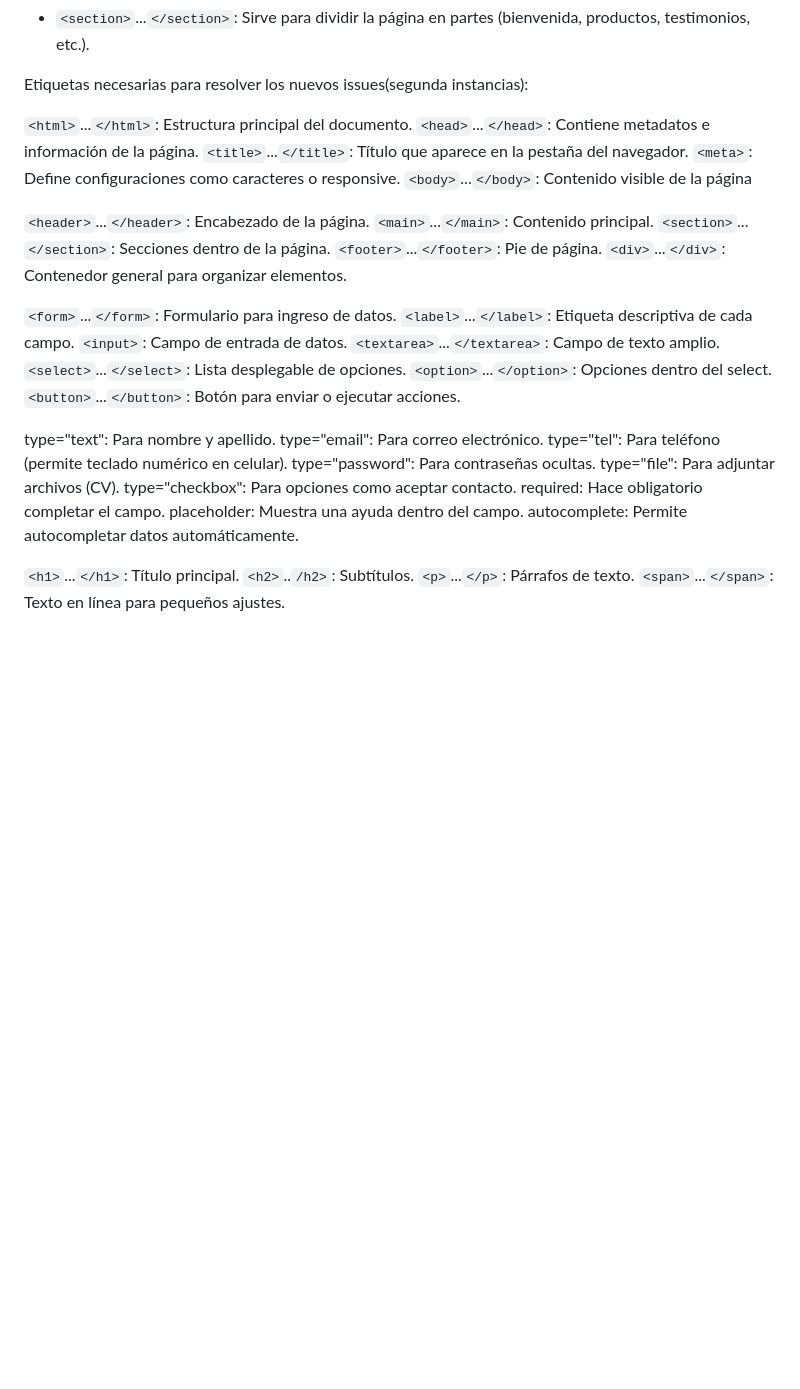
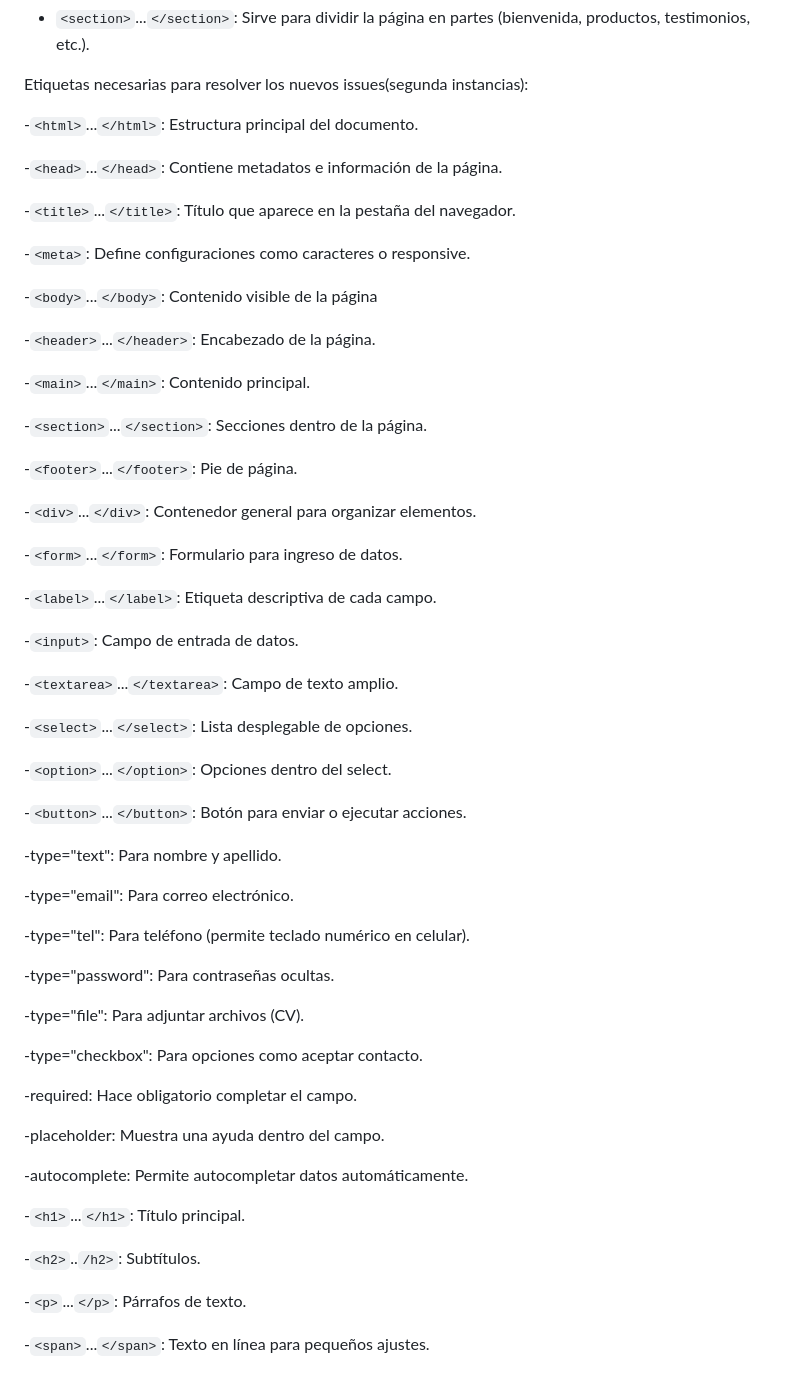
Before and after one commit to zNotJC/Programacion-Full-Stack, a Markdown page: etiquetas.md, the part around the change. Drawn GitHub-style; blank space fills up the shorter version.

Commit message:
Update etiquetas.md
Se actualizaron las etiquetas necesarias para resolver los nuevos issues(segunda instancias)

```diff
--- a/etiquetas.md
+++ b/etiquetas.md
@@ -60,37 +60,66 @@ alt: descripción (importante)
 
 Etiquetas necesarias para resolver los nuevos issues(segunda instancias):
 
-`<html>`...`</html>`: Estructura principal del documento.
-`<head>`...`</head>`: Contiene metadatos e información de la página.
-`<title>`...`</title>`: Título que aparece en la pestaña del navegador.
-`<meta>`: Define configuraciones como caracteres o responsive.
-`<body>`...`</body>`: Contenido visible de la página
+-`<html>`...`</html>`: Estructura principal del documento.
 
-`<header>`...`</header>`: Encabezado de la página.
-`<main>`...`</main>`: Contenido principal.
-`<section>`...`</section>`: Secciones dentro de la página.
-`<footer>`...`</footer>`: Pie de página.
-`<div>`...`</div>`: Contenedor general para organizar elementos.
+-`<head>`...`</head>`: Contiene metadatos e información de la página.
 
-`<form>`...`</form>`: Formulario para ingreso de datos.
-`<label>`...`</label>`: Etiqueta descriptiva de cada campo.
-`<input>`: Campo de entrada de datos.
-`<textarea>`...`</textarea>`: Campo de texto amplio.
-`<select>`...`</select>`: Lista desplegable de opciones.
-`<option>`...`</option>`: Opciones dentro del select.
-`<button>`...`</button>`: Botón para enviar o ejecutar acciones.
+-`<title>`...`</title>`: Título que aparece en la pestaña del navegador.
 
-type="text": Para nombre y apellido.
-type="email": Para correo electrónico.
-type="tel": Para teléfono (permite teclado numérico en celular).
-type="password": Para contraseñas ocultas.
-type="file": Para adjuntar archivos (CV).
-type="checkbox": Para opciones como aceptar contacto.
-required: Hace obligatorio completar el campo.
-placeholder: Muestra una ayuda dentro del campo.
-autocomplete: Permite autocompletar datos automáticamente.
+-`<meta>`: Define configuraciones como caracteres o responsive.
 
-`<h1>`...`</h1>`: Título principal.
-`<h2>`..`/h2>`: Subtítulos.
-`<p>`...`</p>`: Párrafos de texto.
-`<span>`...`</span>`: Texto en línea para pequeños ajustes.
+-`<body>`...`</body>`: Contenido visible de la página
+
+
+-`<header>`...`</header>`: Encabezado de la página.
+
+-`<main>`...`</main>`: Contenido principal.
+
+-`<section>`...`</section>`: Secciones dentro de la página.
+
+-`<footer>`...`</footer>`: Pie de página.
+
+-`<div>`...`</div>`: Contenedor general para organizar elementos.
+
+
+-`<form>`...`</form>`: Formulario para ingreso de datos.
+
+-`<label>`...`</label>`: Etiqueta descriptiva de cada campo.
+
+-`<input>`: Campo de entrada de datos.
+
+-`<textarea>`...`</textarea>`: Campo de texto amplio.
+
+-`<select>`...`</select>`: Lista desplegable de opciones.
+
+-`<option>`...`</option>`: Opciones dentro del select.
+
+-`<button>`...`</button>`: Botón para enviar o ejecutar acciones.
+
+
+-type="text": Para nombre y apellido.
+
+-type="email": Para correo electrónico.
+
+-type="tel": Para teléfono (permite teclado numérico en celular).
+
+-type="password": Para contraseñas ocultas.
+
+-type="file": Para adjuntar archivos (CV).
+
+-type="checkbox": Para opciones como aceptar contacto.
+
+-required: Hace obligatorio completar el campo.
+
+-placeholder: Muestra una ayuda dentro del campo.
+
+-autocomplete: Permite autocompletar datos automáticamente.
+
+
+-`<h1>`...`</h1>`: Título principal.
+
+-`<h2>`..`/h2>`: Subtítulos.
+
+-`<p>`...`</p>`: Párrafos de texto.
+
+-`<span>`...`</span>`: Texto en línea para pequeños ajustes.
```
